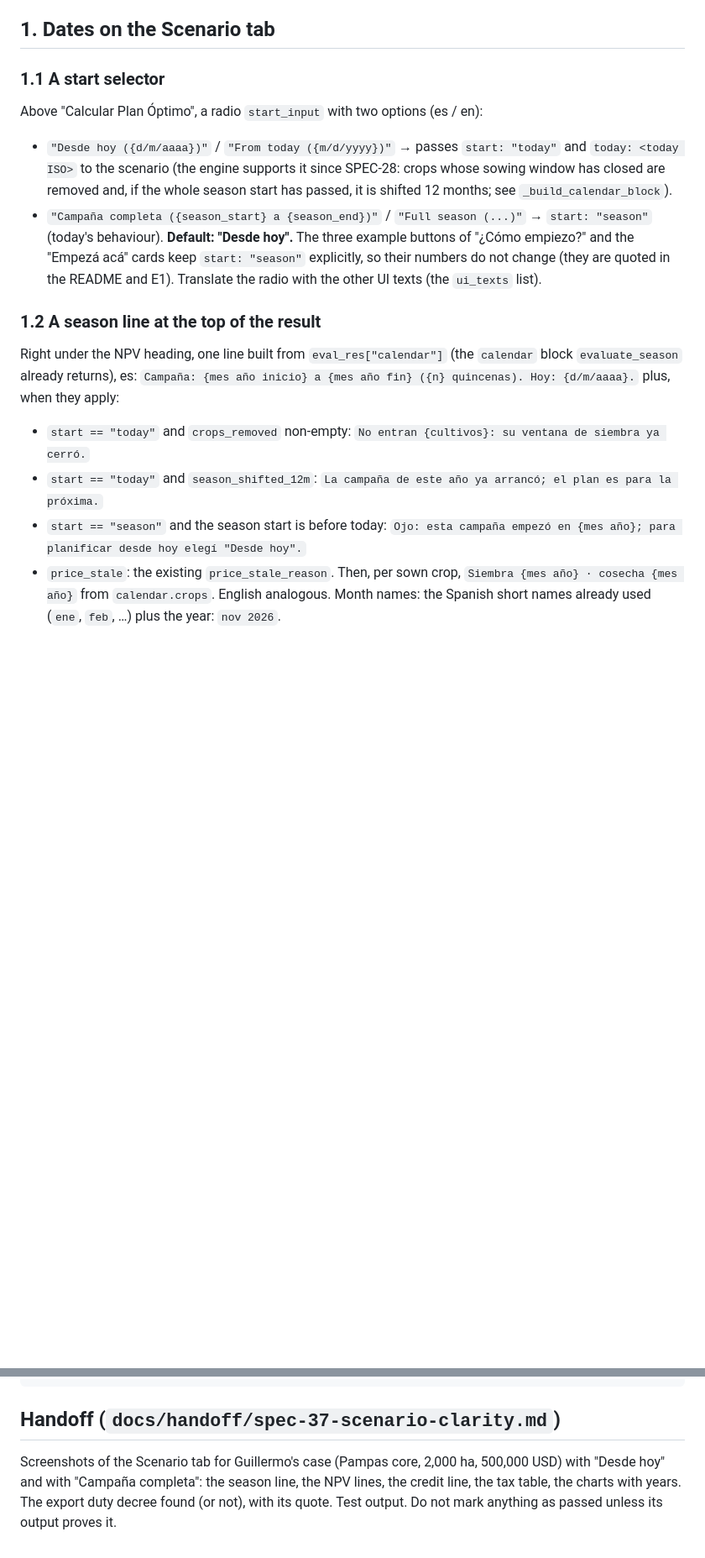
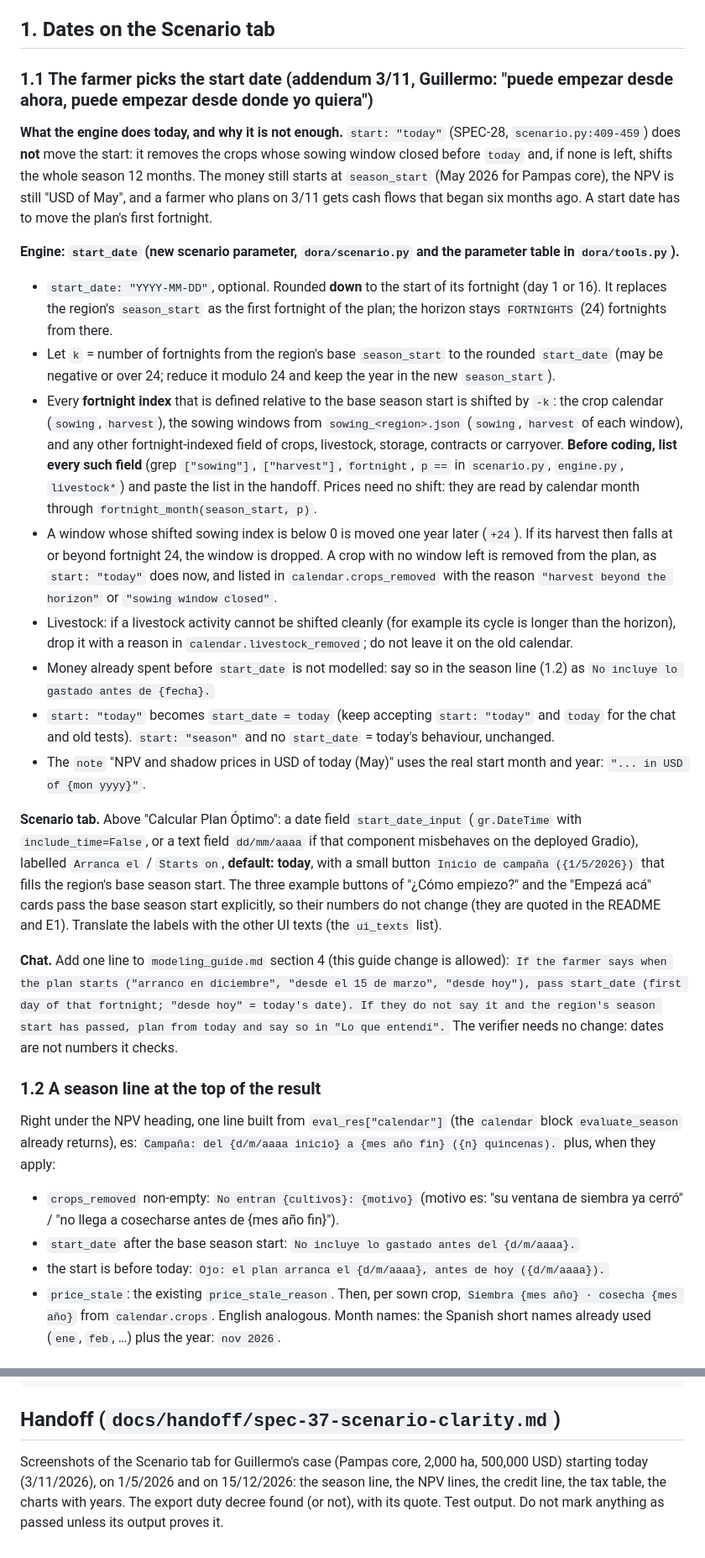
Before and after one commit to GuillermoSiaira/dora-farm-agent, a Markdown page: docs/specs/SPEC-37-scenario-dates-and-taxes.md, 2 parts joined by grey strips. Shown at 84% size. Rendered like a GitHub page; blank space fills up the shorter version.

Commit message:
SPEC-37 addendum: the farmer picks the start date (engine start_date re-indexes the calendar), in the Scenario tab and the chat
Co-Authored-By: Claude Opus 5.5 <noreply@anthropic.com>

````diff
--- a/docs/specs/SPEC-37-scenario-dates-and-taxes.md
+++ b/docs/specs/SPEC-37-scenario-dates-and-taxes.md
@@ -11,19 +11,30 @@
 6. **Peak credit 100,000 USD** does not say that it is the whole credit line, i.e. that credit binds. The capital chart prints the two per-dollar values with four decimals (0.4622, 0.4243).
 
 ## 1. Dates on the Scenario tab
-### 1.1 A start selector
-Above "Calcular Plan Óptimo", a radio `start_input` with two options (es / en):
-- `"Desde hoy ({d/m/aaaa})"` / `"From today ({m/d/yyyy})"` → passes `start: "today"` and `today: <today ISO>` to the scenario (the engine supports it since SPEC-28: crops whose sowing window has closed are removed and, if the whole season start has passed, it is shifted 12 months; see `_build_calendar_block`).
-- `"Campaña completa ({season_start} a {season_end})"` / `"Full season (...)"` → `start: "season"` (today's behaviour).
-**Default: "Desde hoy".** The three example buttons of "¿Cómo empiezo?" and the "Empezá acá" cards keep `start: "season"` explicitly, so their numbers do not change (they are quoted in the README and E1). Translate the radio with the other UI texts (the `ui_texts` list).
+### 1.1 The farmer picks the start date (addendum 3/11, Guillermo: "puede empezar desde ahora, puede empezar desde donde yo quiera")
+**What the engine does today, and why it is not enough.** `start: "today"` (SPEC-28, `scenario.py:409-459`) does **not** move the start: it removes the crops whose sowing window closed before `today` and, if none is left, shifts the whole season 12 months. The money still starts at `season_start` (May 2026 for Pampas core), the NPV is still "USD of May", and a farmer who plans on 3/11 gets cash flows that began six months ago. A start date has to move the plan's first fortnight.
+
+**Engine: `start_date` (new scenario parameter, `dora/scenario.py` and the parameter table in `dora/tools.py`).**
+- `start_date: "YYYY-MM-DD"`, optional. Rounded **down** to the start of its fortnight (day 1 or 16). It replaces the region's `season_start` as the first fortnight of the plan; the horizon stays `FORTNIGHTS` (24) fortnights from there.
+- Let `k` = number of fortnights from the region's base `season_start` to the rounded `start_date` (may be negative or over 24; reduce it modulo 24 and keep the year in the new `season_start`).
+- Every **fortnight index** that is defined relative to the base season start is shifted by `-k`: the crop calendar (`sowing`, `harvest`), the sowing windows from `sowing_<region>.json` (`sowing`, `harvest` of each window), and any other fortnight-indexed field of crops, livestock, storage, contracts or carryover. **Before coding, list every such field** (grep `["sowing"]`, `["harvest"]`, `fortnight`, `p ==` in `scenario.py`, `engine.py`, `livestock*`) and paste the list in the handoff. Prices need no shift: they are read by calendar month through `fortnight_month(season_start, p)`.
+- A window whose shifted sowing index is below 0 is moved one year later (`+24`). If its harvest then falls at or beyond fortnight 24, the window is dropped. A crop with no window left is removed from the plan, as `start: "today"` does now, and listed in `calendar.crops_removed` with the reason `"harvest beyond the horizon"` or `"sowing window closed"`.
+- Livestock: if a livestock activity cannot be shifted cleanly (for example its cycle is longer than the horizon), drop it with a reason in `calendar.livestock_removed`; do not leave it on the old calendar.
+- Money already spent before `start_date` is not modelled: say so in the season line (1.2) as `No incluye lo gastado antes de {fecha}.`
+- `start: "today"` becomes `start_date = today` (keep accepting `start: "today"` and `today` for the chat and old tests). `start: "season"` and no `start_date` = today's behaviour, unchanged.
+- The `note` "NPV and shadow prices in USD of today (May)" uses the real start month and year: `"... in USD of {mon yyyy}"`.
+
+**Scenario tab.** Above "Calcular Plan Óptimo": a date field `start_date_input` (`gr.DateTime` with `include_time=False`, or a text field `dd/mm/aaaa` if that component misbehaves on the deployed Gradio), labelled `Arranca el` / `Starts on`, **default: today**, with a small button `Inicio de campaña ({1/5/2026})` that fills the region's base season start. The three example buttons of "¿Cómo empiezo?" and the "Empezá acá" cards pass the base season start explicitly, so their numbers do not change (they are quoted in the README and E1). Translate the labels with the other UI texts (the `ui_texts` list).
+
+**Chat.** Add one line to `modeling_guide.md` section 4 (this guide change is allowed): `If the farmer says when the plan starts ("arranco en diciembre", "desde el 15 de marzo", "desde hoy"), pass start_date (first day of that fortnight; "desde hoy" = today's date). If they do not say it and the region's season start has passed, plan from today and say so in "Lo que entendí".` The verifier needs no change: dates are not numbers it checks.
 
 ### 1.2 A season line at the top of the result
 Right under the NPV heading, one line built from `eval_res["calendar"]` (the `calendar` block `evaluate_season` already returns), es:
-`Campaña: {mes año inicio} a {mes año fin} ({n} quincenas). Hoy: {d/m/aaaa}.`
+`Campaña: del {d/m/aaaa inicio} a {mes año fin} ({n} quincenas).`
 plus, when they apply:
-- `start == "today"` and `crops_removed` non-empty: `No entran {cultivos}: su ventana de siembra ya cerró.`
-- `start == "today"` and `season_shifted_12m`: `La campaña de este año ya arrancó; el plan es para la próxima.`
-- `start == "season"` and the season start is before today: `Ojo: esta campaña empezó en {mes año}; para planificar desde hoy elegí "Desde hoy".`
+- `crops_removed` non-empty: `No entran {cultivos}: {motivo}` (motivo es: "su ventana de siembra ya cerró" / "no llega a cosecharse antes de {mes año fin}").
+- `start_date` after the base season start: `No incluye lo gastado antes del {d/m/aaaa}.`
+- the start is before today: `Ojo: el plan arranca el {d/m/aaaa}, antes de hoy ({d/m/aaaa}).`
 - `price_stale`: the existing `price_stale_reason`.
 Then, per sown crop, `Siembra {mes año} · cosecha {mes año}` from `calendar.crops`. English analogous. Month names: the Spanish short names already used (`ene`, `feb`, …) plus the year: `nov 2026`.
 
@@ -86,4 +98,4 @@ git checkout -- dora/data/price_curves/ dora/data/basis_*.json
 ```
 
 ## Handoff (`docs/handoff/spec-37-scenario-clarity.md`)
-Screenshots of the Scenario tab for Guillermo's case (Pampas core, 2,000 ha, 500,000 USD) with "Desde hoy" and with "Campaña completa": the season line, the NPV lines, the credit line, the tax table, the charts with years. The export duty decree found (or not), with its quote. Test output. Do not mark anything as passed unless its output proves it.
+Screenshots of the Scenario tab for Guillermo's case (Pampas core, 2,000 ha, 500,000 USD) starting today (3/11/2026), on 1/5/2026 and on 15/12/2026: the season line, the NPV lines, the credit line, the tax table, the charts with years. The export duty decree found (or not), with its quote. Test output. Do not mark anything as passed unless its output proves it.
````
Also changed, not shown: other parts of docs/specs/SPEC-37-scenario-dates-and-taxes.md (+3 -2 lines).
